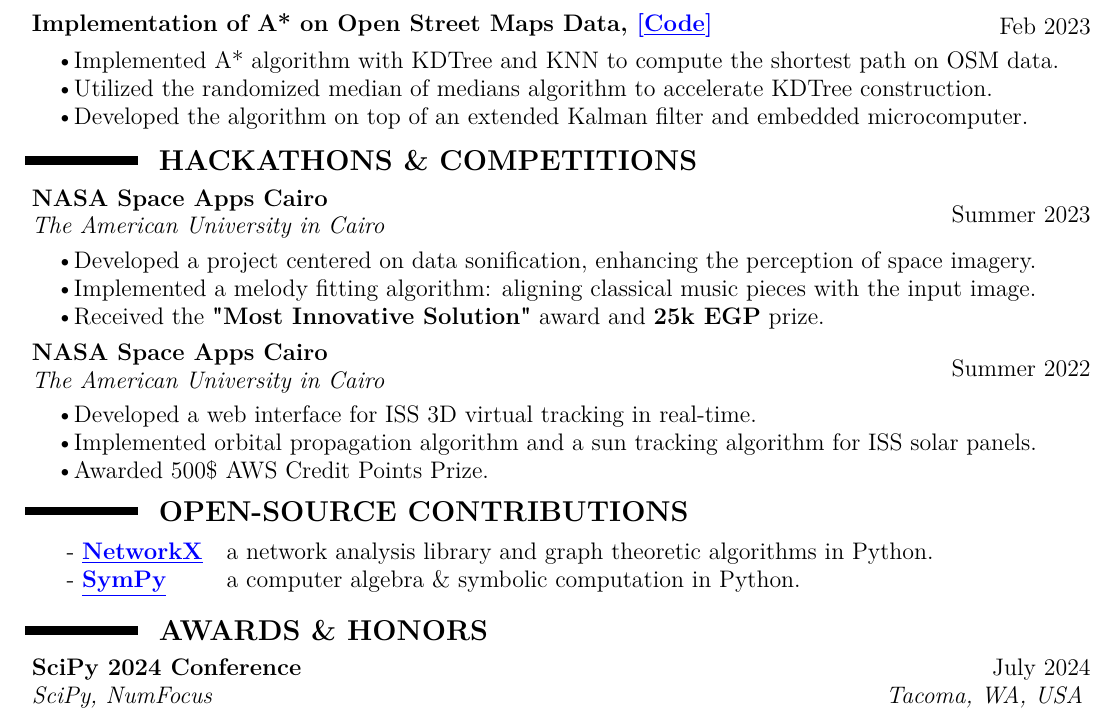
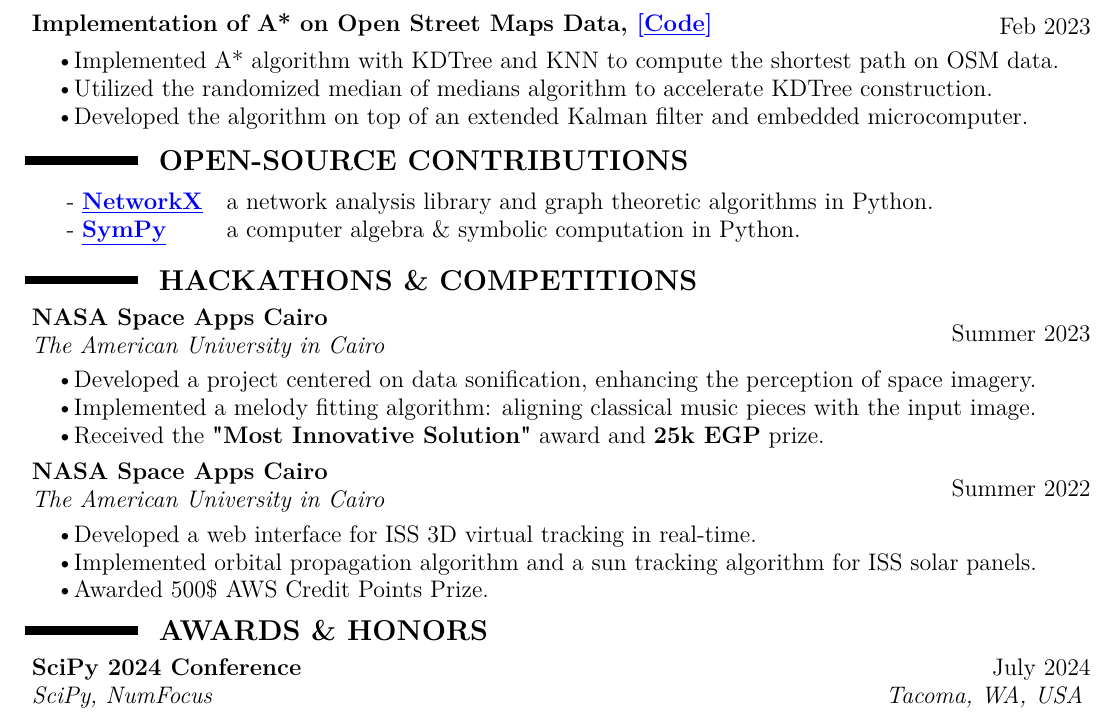
Before and after one commit to elshorbagyx/cv, a LaTeX document (harvard.tex): part of page 2 of 2, cut so that both start at the same text. Compiled offline with pdfLaTeX.

Commit message:
Bring contributions up

```diff
--- a/harvard.tex
+++ b/harvard.tex
@@ -132,6 +132,18 @@
        \tb Developed the algorithm on top of an extended Kalman filter and embedded microcomputer.
     }
 
+\Title{Open-Source Contributions}
+
+\begin{tabular}{ll}
+- \linkk{NetworkX}{https://github.com/networkx/networkx/pulls?q=is\%3Apr+author\%3Amohamedrezk122+}
+ & a network analysis library and graph theoretic algorithms in Python. \\
+- \linkk{SymPy}{https://github.com/sympy/sympy/pulls?q=is\%3Apr+author\%3Amohamedrezk122+}
+ & a computer algebra \& symbolic computation in Python.
+\end{tabular}
+
+\vspace{4mm}
+
+
 \Title{Hackathons \& Competitions}
 
 \entry
@@ -154,16 +166,6 @@
         \tb Awarded 500\$ AWS Credit Points Prize.
     }
 
-\Title{Open-Source Contributions}
-
-\begin{tabular}{ll}
-- \linkk{NetworkX}{https://github.com/networkx/networkx/pulls?q=is\%3Apr+author\%3Amohamedrezk122+}
- & a network analysis library and graph theoretic algorithms in Python. \\
-- \linkk{SymPy}{https://github.com/sympy/sympy/pulls?q=is\%3Apr+author\%3Amohamedrezk122+}
- & a computer algebra \& symbolic computation in Python.
-\end{tabular}
-
-\vspace{4mm}
 \Title{Awards \& Honors}
 
 \entry
```
Also changed, not shown: mohamed-elshorbagy-cv.pdf.
